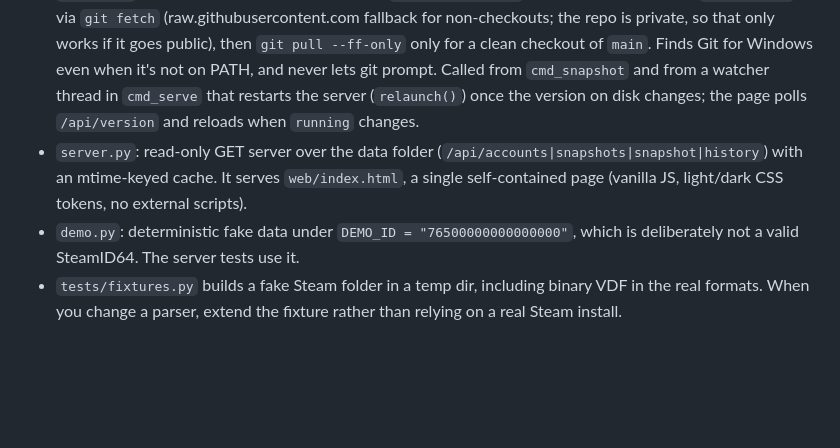
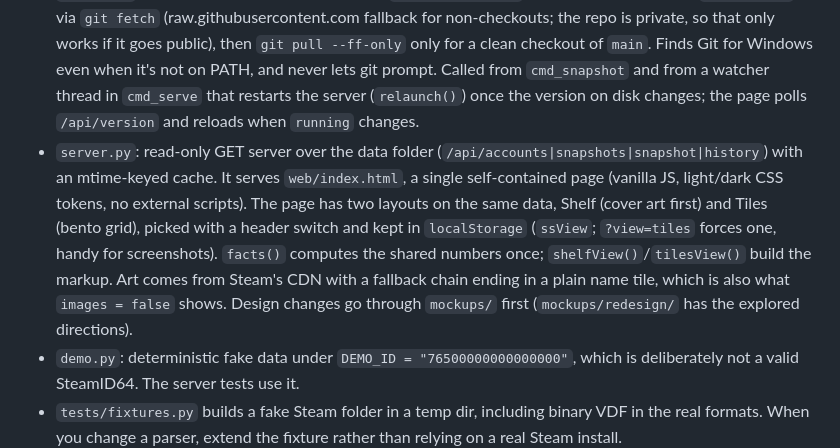
Before and after one commit to betemonkey/steamshot, a Markdown page: CLAUDE.md, the part around the change. GitHub-like rendering; blank space fills up the shorter version.

```diff
--- a/CLAUDE.md
+++ b/CLAUDE.md
@@ -24,7 +24,7 @@ There's no linter or formatter config. The code has `# noqa: E402/E731` markers,
 - `store.py`: keyless Steam web endpoints (`IStoreBrowseService/GetItems`, `IWishlistService/GetWishlist`, `appdetails`) via urllib. Raises `StoreError`.
 - `snapshot.py`: `take(cfg, now=None)` is the scheduled run: read library, enrich (names/wishlist), write `data/<steamid64>/snapshots/YYYY-MM-DD.json`, update `history.json`, prune past `keep_days`, append to `data/steam-snapshot.log`.
 - `update.py`: self-update. Throttled (6 h, state in `data/update.json`) check of the version on `origin/main` via `git fetch` (raw.githubusercontent.com fallback for non-checkouts; the repo is private, so that only works if it goes public), then `git pull --ff-only` only for a clean checkout of `main`. Finds Git for Windows even when it's not on PATH, and never lets git prompt. Called from `cmd_snapshot` and from a watcher thread in `cmd_serve` that restarts the server (`relaunch()`) once the version on disk changes; the page polls `/api/version` and reloads when `running` changes.
-- `server.py`: read-only GET server over the data folder (`/api/accounts|snapshots|snapshot|history`) with an mtime-keyed cache. It serves `web/index.html`, a single self-contained page (vanilla JS, light/dark CSS tokens, no external scripts).
+- `server.py`: read-only GET server over the data folder (`/api/accounts|snapshots|snapshot|history`) with an mtime-keyed cache. It serves `web/index.html`, a single self-contained page (vanilla JS, light/dark CSS tokens, no external scripts). The page has two layouts on the same data, Shelf (cover art first) and Tiles (bento grid), picked with a header switch and kept in `localStorage` (`ssView`; `?view=tiles` forces one, handy for screenshots). `facts()` computes the shared numbers once; `shelfView()`/`tilesView()` build the markup. Art comes from Steam's CDN with a fallback chain ending in a plain name tile, which is also what `images = false` shows. Design changes go through `mockups/` first (`mockups/redesign/` has the explored directions).
 - `demo.py`: deterministic fake data under `DEMO_ID = "76500000000000000"`, which is deliberately not a valid SteamID64. The server tests use it.
 - `tests/fixtures.py` builds a fake Steam folder in a temp dir, including binary VDF in the real formats. When you change a parser, extend the fixture rather than relying on a real Steam install.
 
```
Also changed, not shown: README.md (+20 -7 lines), docs/screenshot.png, 8 other files.
